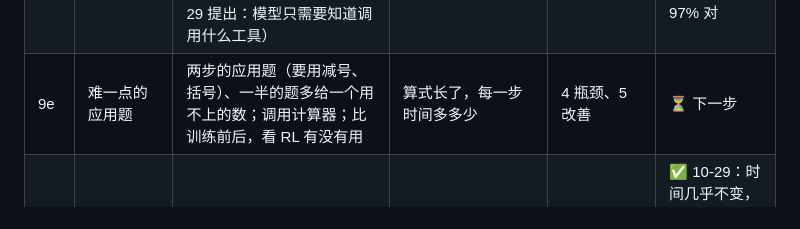
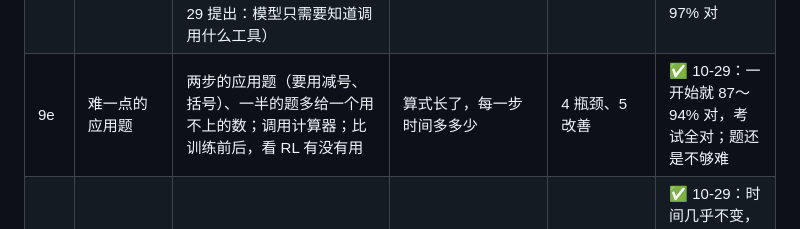
Before and after one commit to mgcpngn/ai-infra-journey, a Markdown page: README.md, the part around the change. GitHub-like rendering.

```diff
--- a/README.md
+++ b/README.md
@@ -49,7 +49,7 @@
 | 9b | RL 用在能验证真伪的题上：两位数算术 | 题目如 `37×46=`，Python 算对错打分（对 1 分、错 0 分）；和写诗比，哪种更适合 RL | 同样看写答案和训练各占多少时间 | 4 瓶颈、5 改善 | ✅ 10-28：79 / 100 步学不到，考试 5～6 / 50，没学会 |
 | 9c | 先写过程，再写答案 | 题目前给 2 个写过程的例子；Python 检查过程每一步和答案 | 写过程以后，写答案的时间多多少 | 4 瓶颈、5 改善 | ✅ 10-29：乘法考试 6/50 → 42/50，没练过的三位数 24/50 |
 | 9d | 让模型调用计算器 | 模型只写算式，如 `<算>37×46</算>`，程序用 Python 算出结果填回去；打分看最后答案。和 9b、9c 比考试对的比例（用户 10-29 提出：模型只需要知道调用什么工具） | 多了一次调用，每一步时间多多少 | 4 瓶颈、5 改善 | ✅ 10-29：6 种题考试全 50/50；一开始就 93～97% 对 |
-| 9e | 难一点的应用题 | 两步的应用题（要用减号、括号）、一半的题多给一个用不上的数；调用计算器；比训练前后，看 RL 有没有用 | 算式长了，每一步时间多多少 | 4 瓶颈、5 改善 | ⏳ 下一步 |
+| 9e | 难一点的应用题 | 两步的应用题（要用减号、括号）、一半的题多给一个用不上的数；调用计算器；比训练前后，看 RL 有没有用 | 算式长了，每一步时间多多少 | 4 瓶颈、5 改善 | ✅ 10-29：一开始就 87～94% 对，考试全对；题还是不够难 |
 | 9b-G | 一组写几个答案 G | rl_math.py 的 G 改成 64 和 4，看学不到的步数、写答案时间、显存 | G 和时间、显存的关系 | 4 瓶颈 | ✅ 10-29：时间几乎不变，显存随 G 变多；考试结果没有清楚规律，要多跑几次 |
 | 10 | RLHF：打分模型 | 用户自己挑 30～50 组「A 比 B 好」（模型写的诗），训练一个打分模型学她的口味，再用它给模型写的诗打分 | 显存里要同时放更多个模型 | 4 瓶颈（RLHF 的显存去哪了） | ○ |
 
```
Also changed, not shown: ledger.md (+1 -0 lines), stage0/09-rl/results.md (+15 -0 lines).
